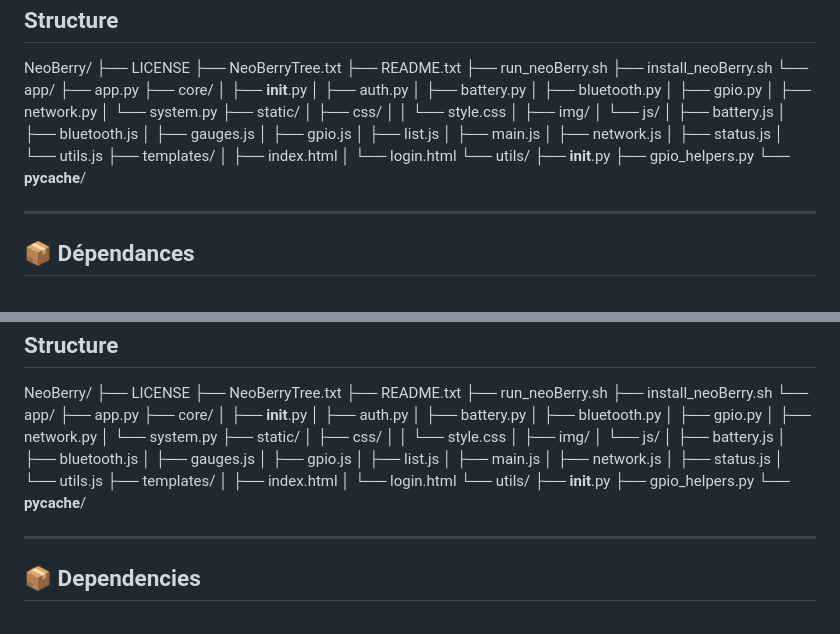
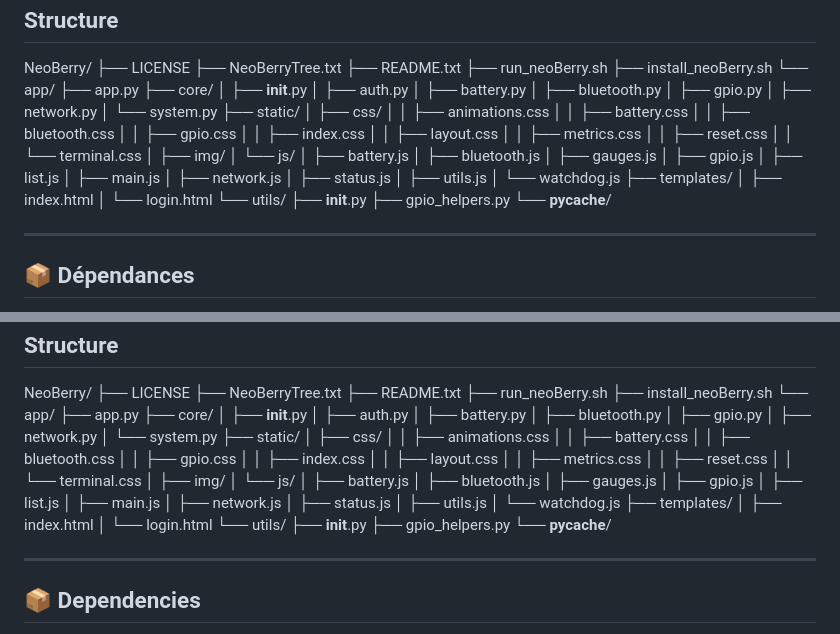
Before and after one commit to D-Goth/NeoBerry, a Markdown page: README.md, 2 parts joined by grey strips. Drawn GitHub-style.

Commit message:
Update README.md
Signed-off-by: D-Goth <34000182+D-Goth@users.noreply.github.com>

```diff
--- a/README.md
+++ b/README.md
@@ -47,7 +47,15 @@ NeoBerry/
     │   └── system.py
     ├── static/
     │   ├── css/
-    │   │    └── style.css
+    │  	│    ├── animations.css
+    │  	│    ├── battery.css
+    │  	│    ├── bluetooth.css
+    │  	│    ├── gpio.css
+    │  	│    ├── index.css
+    │  	│    ├── layout.css
+    │  	│    ├── metrics.css
+    │  	│    ├── reset.css
+    │   │    └── terminal.css
     │   ├── img/
     │   └── js/
     │       ├── battery.js
@@ -58,7 +66,8 @@ NeoBerry/
     │       ├── main.js
     │       ├── network.js
     │       ├── status.js
-    │       └── utils.js
+    │       ├── utils.js
+    │       └── watchdog.js
     ├── templates/
     │   ├── index.html
     │   └── login.html
@@ -66,6 +75,7 @@ NeoBerry/
         ├── __init__.py
         ├── gpio_helpers.py
         └── __pycache__/
+
 
 ---
 
@@ -253,7 +263,15 @@ NeoBerry/
     │   └── system.py
     ├── static/
     │   ├── css/
-    │   │    └── style.css
+    │  	│    ├── animations.css
+    │  	│    ├── battery.css
+    │  	│    ├── bluetooth.css
+    │  	│    ├── gpio.css
+    │  	│    ├── index.css
+    │  	│    ├── layout.css
+    │  	│    ├── metrics.css
+    │  	│    ├── reset.css
+    │   │    └── terminal.css
     │   ├── img/
     │   └── js/
     │       ├── battery.js
@@ -264,7 +282,8 @@ NeoBerry/
     │       ├── main.js
     │       ├── network.js
     │       ├── status.js
-    │       └── utils.js
+    │       ├── utils.js
+    │       └── watchdog.js
     ├── templates/
     │   ├── index.html
     │   └── login.html
@@ -272,6 +291,7 @@ NeoBerry/
         ├── __init__.py
         ├── gpio_helpers.py
         └── __pycache__/
+
 
 ---
 
```
